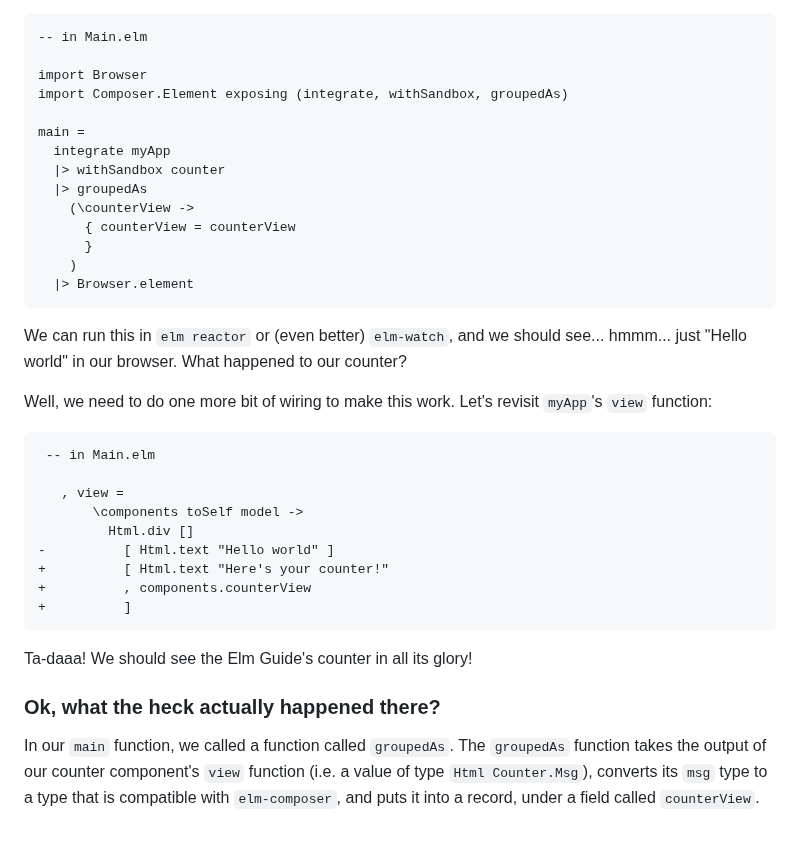
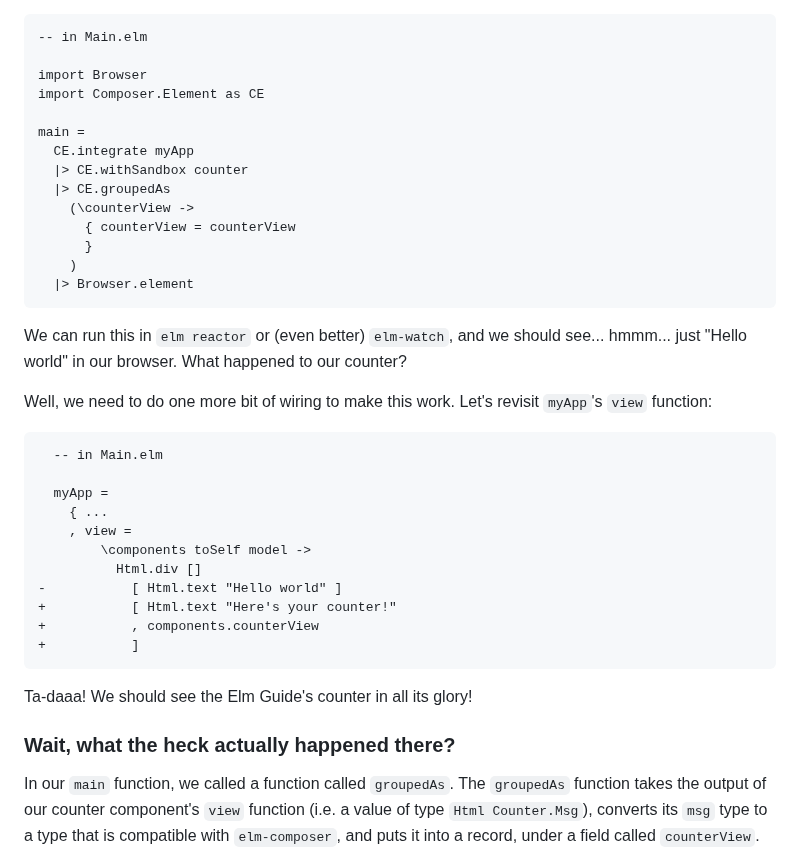
Before and after one commit to edkelly303/elm-composer, a Markdown page: README.md, the part around one of its changes. Drawn GitHub-style; blank space fills up the shorter version.

````diff
--- a/README.md
+++ b/README.md
@@ -140,12 +140,12 @@ Now, let's use `elm-composer` to write our `main` function:
 -- in Main.elm
 
 import Browser
-import Composer.Element exposing (integrate, withSandbox, groupedAs)
+import Composer.Element as CE
 
 main =
-  integrate myApp
-  |> withSandbox counter
-  |> groupedAs
+  CE.integrate myApp
+  |> CE.withSandbox counter
+  |> CE.groupedAs
     (\counterView ->
       { counterView = counterView
       }
@@ -157,20 +157,22 @@ We can run this in `elm reactor` or (even better) `elm-watch`, and we should see
 Well, we need to do one more bit of wiring to make this work. Let's revisit `myApp`'s `view` function:
 
 ```diff
- -- in Main.elm
+  -- in Main.elm
 
-   , view =
-       \components toSelf model ->
-         Html.div []
--          [ Html.text "Hello world" ]
-+          [ Html.text "Here's your counter!"
-+          , components.counterView
-+          ]
+  myApp =
+    { ...
+    , view =
+        \components toSelf model ->
+          Html.div []
+-           [ Html.text "Hello world" ]
++           [ Html.text "Here's your counter!"
++           , components.counterView
++           ]
 ```
 
 Ta-daaa! We should see the Elm Guide's counter in all its glory!
 
-### Ok, what the heck actually happened there?
+### Wait, what the heck actually happened there?
 
 In our `main` function, we called a function called `groupedAs`. The `groupedAs` function takes the output of our counter component's `view` function (i.e. a value of type `Html Counter.Msg`), converts its `msg` type to a type that is compatible with `elm-composer`, and puts it into a record, under a field called `counterView`.
 
````
Also changed, not shown: other parts of README.md (+32 -30 lines).
